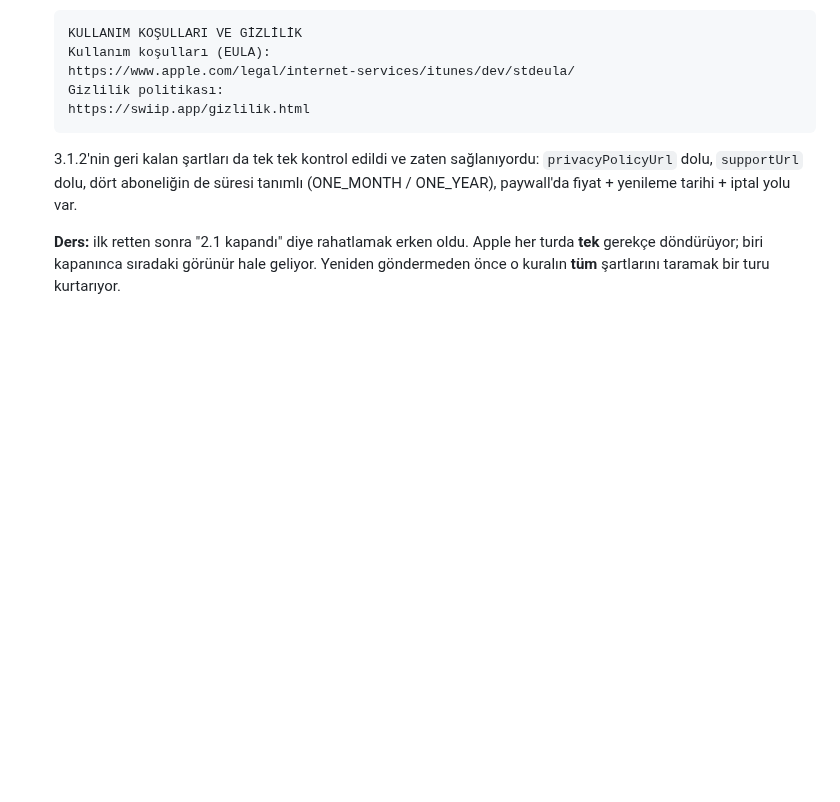
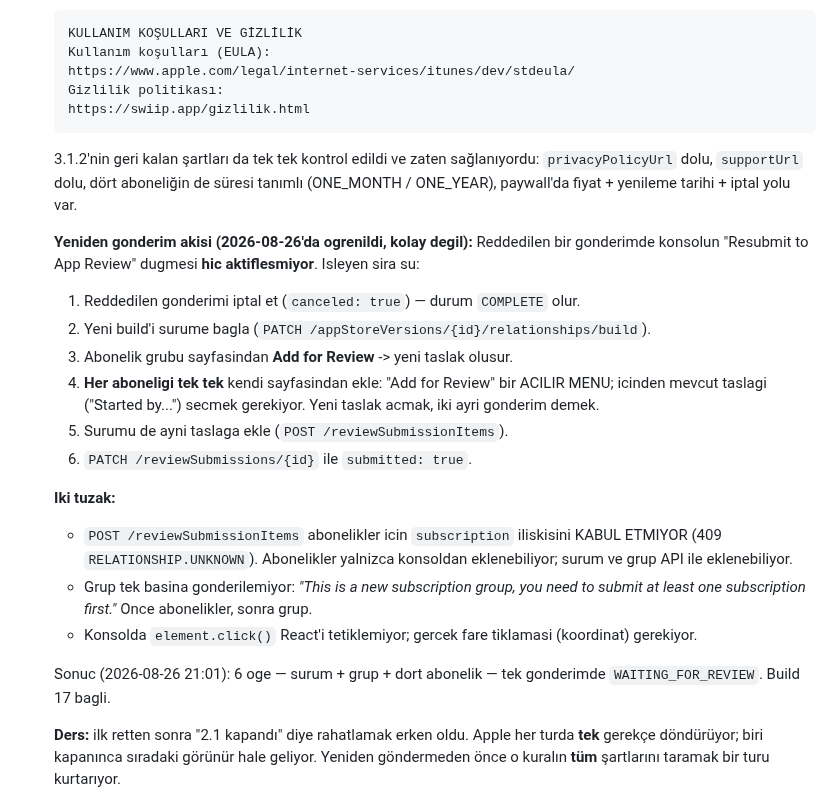
Before and after one commit to Ruzzyferr/Swiip, a Markdown page: CLAUDE.md, the part around the change. Rendered like a GitHub page; blank space fills up the shorter version.

Commit message:
CLAUDE.md: App Store yeniden gonderim akisi yazildi
Reddedilen bir gonderimde konsolun "Resubmit to App Review" dugmesi hic
aktiflesmiyor. Isleyen sirayi ve uc tuzagi yazdim:

- POST /reviewSubmissionItems abonelikler icin `subscription` iliskisini kabul
  etmiyor (409). Abonelikler yalnizca konsoldan eklenebiliyor.
- Grup tek basina gonderilemiyor: once en az bir abonelik gerekiyor.
- Konsolda element.click() React'i tetiklemiyor; koordinatla gercek fare
  tiklamasi gerekiyor. "Add for Review" bir acilir menu ve icinden MEVCUT
  taslagi secmek sart -- yoksa ikinci bir gonderim aciliyor.

Sonuc: 6 oge (surum + grup + dort abonelik) tek gonderimde WAITING_FOR_REVIEW,
build 17 bagli.

Co-Authored-By: Claude Opus 5 (1M context) <noreply@anthropic.com>

```diff
--- a/CLAUDE.md
+++ b/CLAUDE.md
@@ -404,6 +404,31 @@ kararı). Play sayacı hâlâ **1/12**.
   `privacyPolicyUrl` dolu, `supportUrl` dolu, dört aboneliğin de süresi tanımlı
   (ONE_MONTH / ONE_YEAR), paywall'da fiyat + yenileme tarihi + iptal yolu var.
 
+  **Yeniden gonderim akisi (2026-08-26'da ogrenildi, kolay degil):**
+  Reddedilen bir gonderimde konsolun "Resubmit to App Review" dugmesi **hic
+  aktiflesmiyor**. Isleyen sira su:
+
+  1. Reddedilen gonderimi iptal et (`canceled: true`) — durum `COMPLETE` olur.
+  2. Yeni build'i surume bagla (`PATCH /appStoreVersions/{id}/relationships/build`).
+  3. Abonelik grubu sayfasindan **Add for Review** -> yeni taslak olusur.
+  4. **Her aboneligi tek tek** kendi sayfasindan ekle: "Add for Review" bir
+     ACILIR MENU; icinden mevcut taslagi ("Started by...") secmek gerekiyor.
+     Yeni taslak acmak, iki ayri gonderim demek.
+  5. Surumu de ayni taslaga ekle (`POST /reviewSubmissionItems`).
+  6. `PATCH /reviewSubmissions/{id}` ile `submitted: true`.
+
+  **Iki tuzak:**
+  - `POST /reviewSubmissionItems` abonelikler icin `subscription` iliskisini
+    KABUL ETMIYOR (409 `RELATIONSHIP.UNKNOWN`). Abonelikler yalnizca konsoldan
+    eklenebiliyor; surum ve grup API ile eklenebiliyor.
+  - Grup tek basina gonderilemiyor: *"This is a new subscription group, you need
+    to submit at least one subscription first."* Once abonelikler, sonra grup.
+  - Konsolda `element.click()` React'i tetiklemiyor; gercek fare tiklamasi
+    (koordinat) gerekiyor.
+
+  Sonuc (2026-08-26 21:01): 6 oge — surum + grup + dort abonelik — tek gonderimde
+  `WAITING_FOR_REVIEW`. Build 17 bagli.
+
   **Ders:** ilk retten sonra "2.1 kapandı" diye rahatlamak erken oldu. Apple her turda
   **tek** gerekçe döndürüyor; biri kapanınca sıradaki görünür hale geliyor. Yeniden
   göndermeden önce o kuralın **tüm** şartlarını taramak bir turu kurtarıyor.
```
